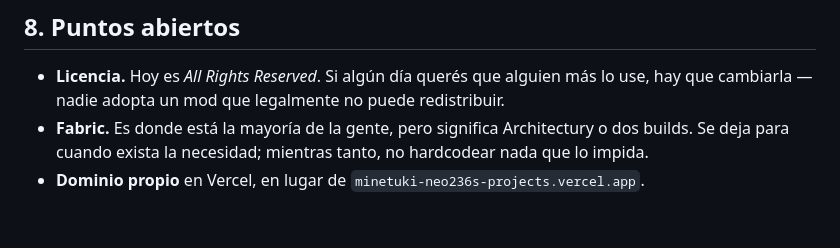
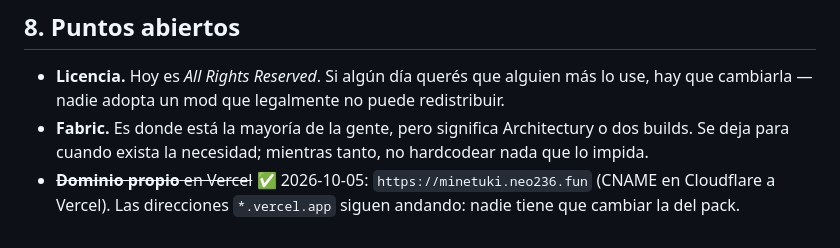
Before and after one commit to Neo236/MineTUKI, a Markdown page: docs/PLAN.md, the part around the change. GitHub-like rendering.

Commit message:
docs: dominio propio minetuki.neo236.fun

```diff
--- a/docs/PLAN.md
+++ b/docs/PLAN.md
@@ -339,4 +339,4 @@ puede quedar en loop de reinicio. Así que:
   que cambiarla — nadie adopta un mod que legalmente no puede redistribuir.
 - **Fabric.** Es donde está la mayoría de la gente, pero significa Architectury o dos builds.
   Se deja para cuando exista la necesidad; mientras tanto, no hardcodear nada que lo impida.
-- **Dominio propio** en Vercel, en lugar de `minetuki-neo236s-projects.vercel.app`.
+- ~~**Dominio propio** en Vercel~~ ✅ 2026-10-05: `https://minetuki.neo236.fun` (CNAME en Cloudflare a Vercel). Las direcciones `*.vercel.app` siguen andando: nadie tiene que cambiar la del pack.
```
